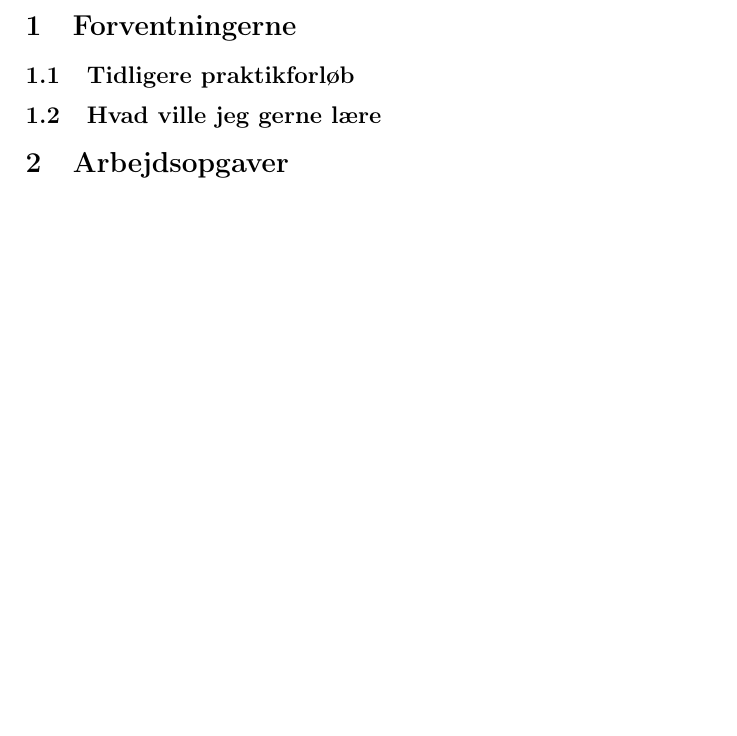
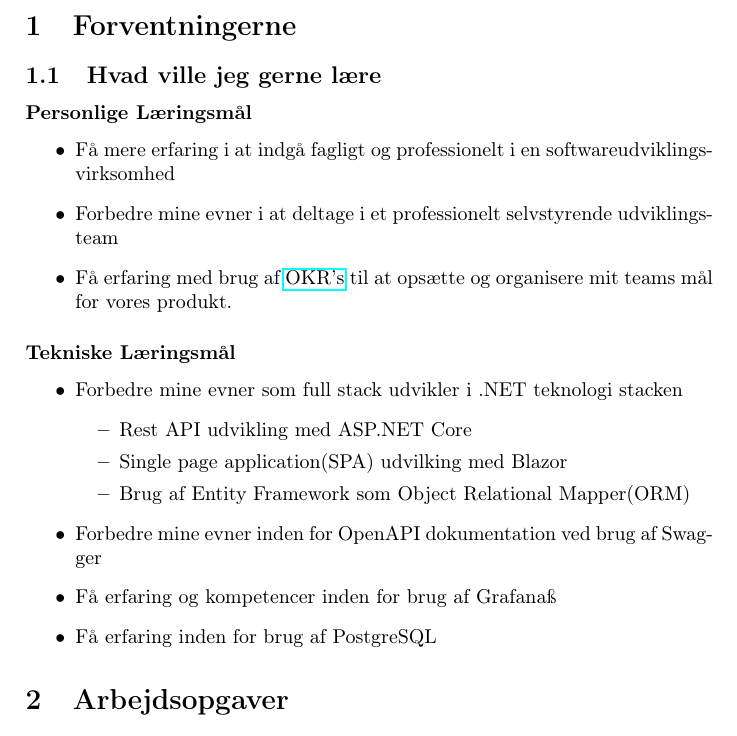
Before and after one commit to joha321j/internship-report, a LaTeX document (main.tex): part of page 3 of 3, cut so that both start at the same text, the shorter picture padded with empty space. Compiled offline with pdfLaTeX.

Commit message:
Add goals for internship

```diff
--- a/main.tex
+++ b/main.tex
@@ -25,8 +25,31 @@
 \newpage
 
 \section{Forventningerne}
-\subsection{Tidligere praktikforløb}
 \subsection{Hvad ville jeg gerne lære}
+
+\subsubsection*{Personlige Læringsmål}
+\begin{itemize}
+    \item Få mere erfaring i at indgå fagligt og professionelt i en
+    softwareudviklingsvirksomhed
+    \item Forbedre mine evner i at deltage i et professionelt selvstyrende
+    udviklingsteam
+    \item Få erfaring med brug af \href{https://en.wikipedia.org/wiki/OKR}{OKR's}
+     til at opsætte og organisere mit teams mål for vores produkt.
+\end{itemize}
+
+\subsubsection*{Tekniske Læringsmål}
+\begin{itemize}
+    \item Forbedre mine evner som full stack udvikler i .NET teknologi stacken
+    \begin{itemize}
+        \item Rest API udvikling med ASP.NET Core
+        \item Single page application(SPA) udvilking med Blazor
+        \item Brug af Entity Framework som Object Relational Mapper(ORM)
+    \end{itemize}
+    \item Forbedre mine evner inden for OpenAPI dokumentation ved brug af
+    Swagger
+    \item Få erfaring og kompetencer inden for brug af Grafanaß
+    \item Få erfaring inden for brug af PostgreSQL
+\end{itemize}
 
 \section{Arbejdsopgaver}
 \subsection{Ejet produktteam}
```
